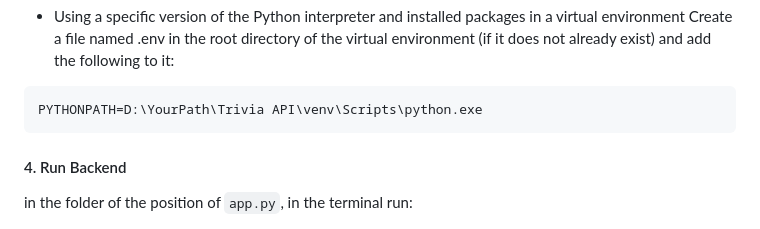
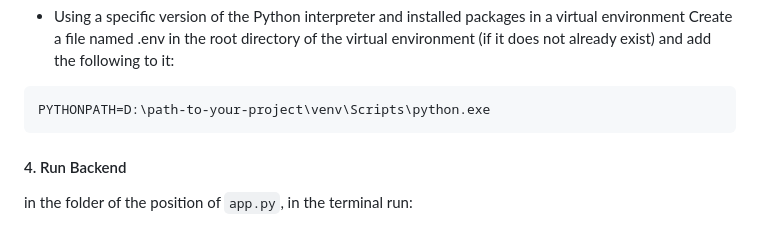
Before and after one commit to DylanZhang25/FSND, a Markdown page: README.md, the part around the change. Rendered like a GitHub page.

````diff
--- a/README.md
+++ b/README.md
@@ -89,7 +89,7 @@ WTForms           3.0.1
 * Using a specific version of the Python interpreter and installed packages in a virtual environment
 Create a file named .env in the root directory of the virtual environment (if it does not already exist) and add the following to it:
 ```
-PYTHONPATH=D:\YourPath\Trivia API\venv\Scripts\python.exe
+PYTHONPATH=D:\path-to-your-project\venv\Scripts\python.exe
 ```
 
 #### 4. Run Backend
````
